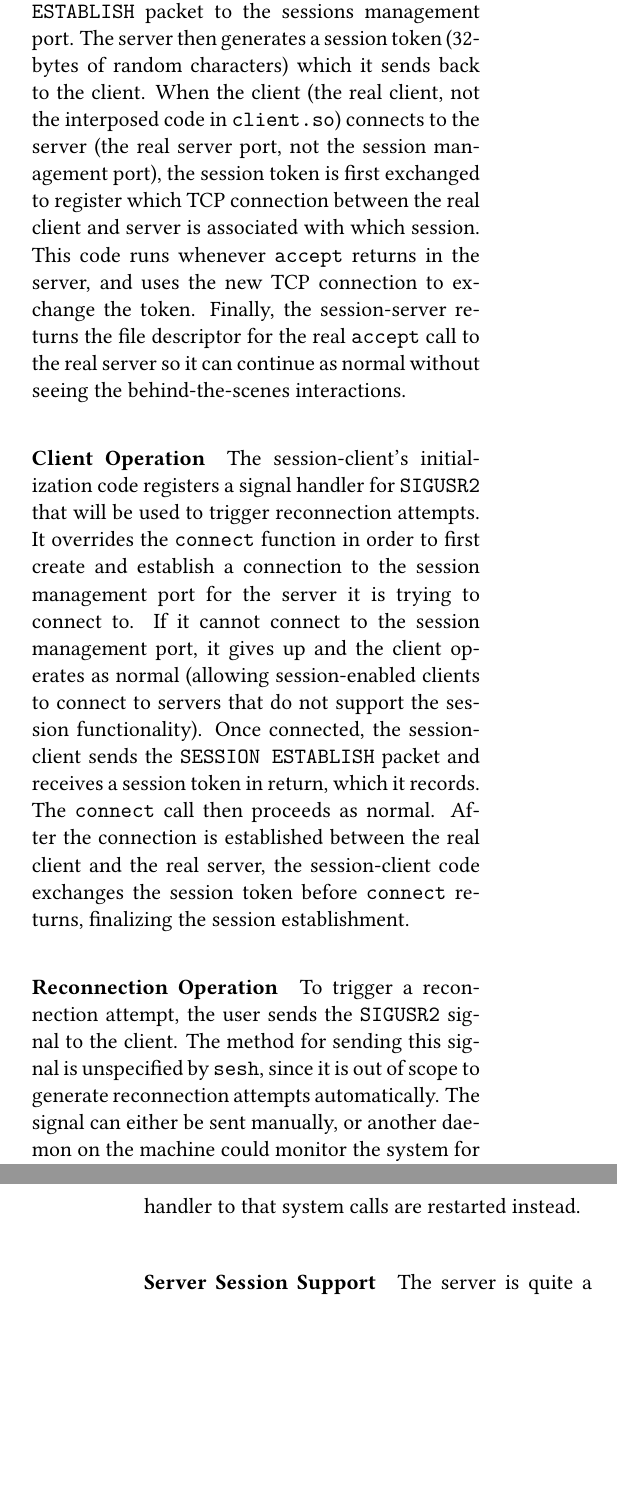
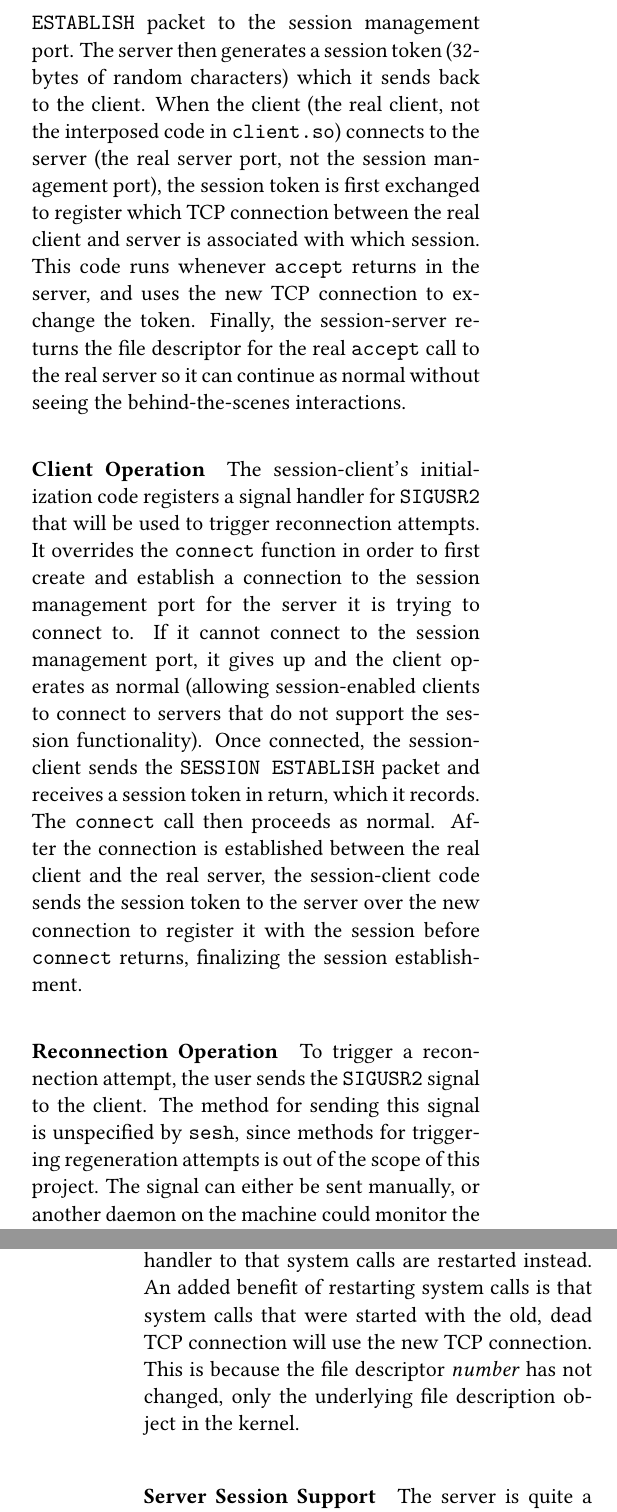
Before and after one commit to dbittman/sesh, a LaTeX document (paper/sesh.tex): two parts of the columns of pages 3 and 5 of 8, joined at a grey line, cut so that both start at the same text, the shorter picture padded with empty space. Compiled offline with pdfLaTeX.

Commit message:
editing pass (part one)

```diff
--- a/paper/sesh.tex
+++ b/paper/sesh.tex
@@ -192,7 +192,7 @@ server on the \textit{session management port}. This port is used by clients to
 send commands and interact with the session services.
 When a client asks to
 establish a new session, they send a \texttt{SESSION ESTABLISH} packet to the
-sessions management port. The server then generates a session token (32-bytes of
+session management port. The server then generates a session token (32-bytes of
 random characters) which it sends back to the client. When the client (the real
 client, not the interposed code in \clientso) connects to the server (the real
 server port, not the session management port), the session token is first
@@ -215,14 +215,16 @@ servers that do not support the session functionality). Once connected, the
 session-client sends the \texttt{SESSION ESTABLISH} packet and receives a
 session token in return, which it records. The \texttt{connect} call then proceeds as
 normal. After the connection is established between the real client and the real
-server, the session-client code exchanges the session token before
+server, the session-client code sends the session token to the server over the
+new connection to register it with the session before
 \texttt{connect} returns, finalizing the session establishment.
 
 
 \paragraph{Reconnection Operation}
 To trigger a reconnection attempt, the user sends the \texttt{SIGUSR2} signal to
-the client. The method for sending this signal is unspecified by \sesh, since it
-is out of scope to generate reconnection attempts automatically. The signal can
+the client. The method for sending this signal is unspecified by \sesh, since
+methods for triggering regeneration attempts is out of the scope of this
+project. The signal can
 either be sent manually, or another daemon on the machine could monitor the
 system for network changes, and send the signal to registered clients
 automatically.
@@ -283,7 +288,10 @@ However, if the application was executing inside a system call, the default
 action is to return from the system call with \texttt{EINTR} (interrupted system
 call). This may be unexpected for applications, so we specify the
 \texttt{SA\_RESTART} flag for the signal handler to that system calls are
-restarted instead.
+restarted instead. An added benefit of restarting system calls is that system
+calls that were started with the old, dead TCP connection will use the new TCP
+connection. This is because the file descriptor \textit{number} has not changed,
+only the underlying file description object in the kernel.
 
 
 \paragraph{Server Session Support}
```
Also changed, not shown: paper/sesh.tex (21 more changed lines).
